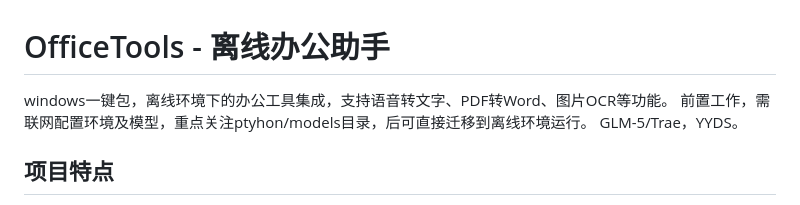
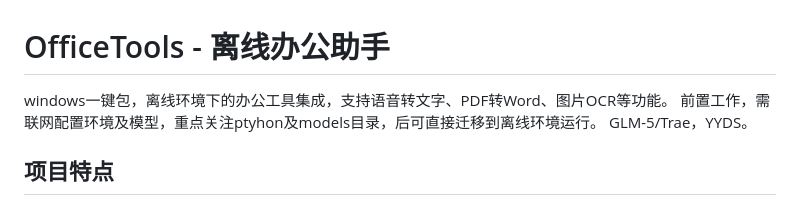
Before and after one commit to zify9000/OfficeTools, a Markdown page: README.md, the part around the change. Drawn GitHub-style.

```diff
--- a/README.md
+++ b/README.md
@@ -1,7 +1,7 @@
 # OfficeTools - 离线办公助手
 
 windows一键包，离线环境下的办公工具集成，支持语音转文字、PDF转Word、图片OCR等功能。
-前置工作，需联网配置环境及模型，重点关注ptyhon/models目录，后可直接迁移到离线环境运行。
+前置工作，需联网配置环境及模型，重点关注ptyhon及models目录，后可直接迁移到离线环境运行。
 GLM-5/Trae，YYDS。
 
 ## 项目特点
```
